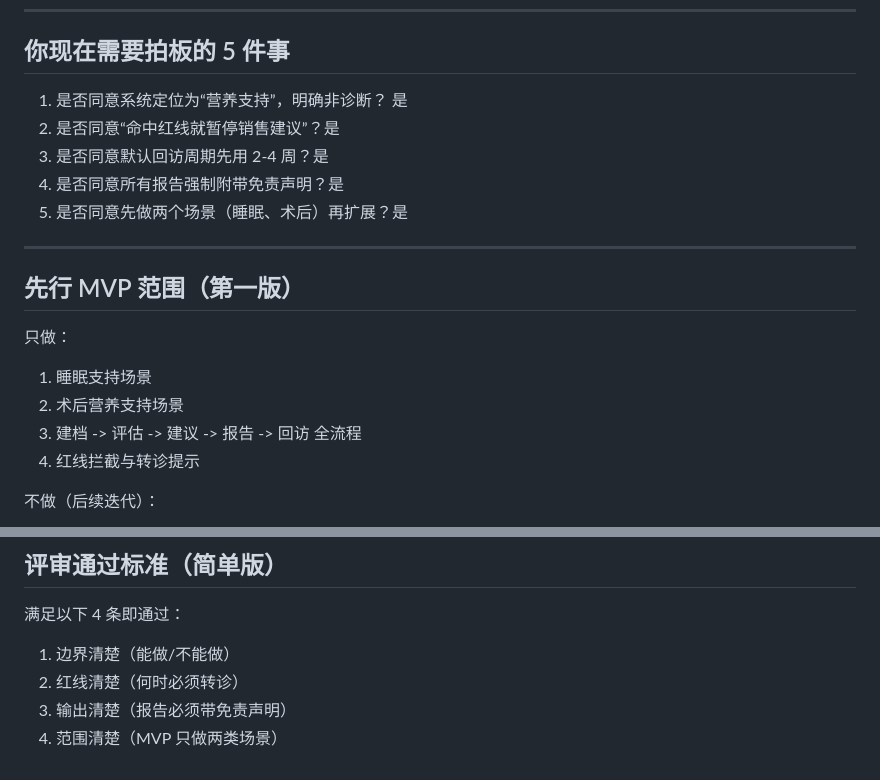
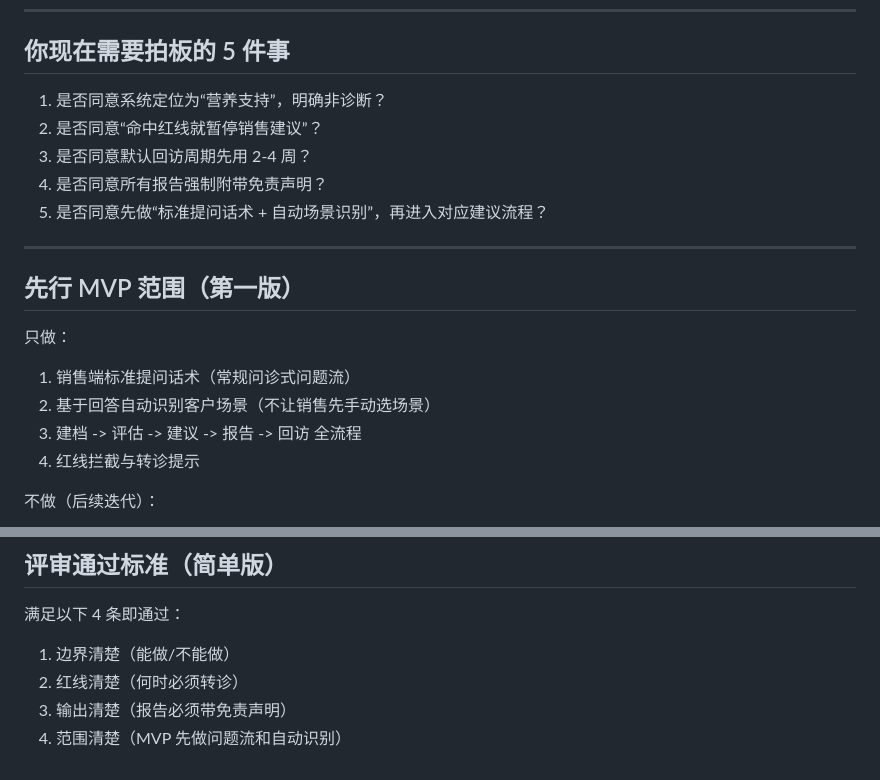
Before and after one commit to yzhang111/health_sales, a Markdown page: docs/review/step1-product-boundary-review.md, 2 parts joined by grey strips. GitHub-like rendering.

```diff
--- a/docs/review/step1-product-boundary-review.md
+++ b/docs/review/step1-product-boundary-review.md
@@ -85,11 +85,11 @@
 
 ## 你现在需要拍板的 5 件事
 
-1. 是否同意系统定位为“营养支持”，明确非诊断？ 是
-2. 是否同意“命中红线就暂停销售建议”？是
-3. 是否同意默认回访周期先用 2-4 周？是
-4. 是否同意所有报告强制附带免责声明？是
-5. 是否同意先做两个场景（睡眠、术后）再扩展？是
+1. 是否同意系统定位为“营养支持”，明确非诊断？
+2. 是否同意“命中红线就暂停销售建议”？
+3. 是否同意默认回访周期先用 2-4 周？
+4. 是否同意所有报告强制附带免责声明？
+5. 是否同意先做“标准提问话术 + 自动场景识别”，再进入对应建议流程？
 
 ---
 
@@ -97,8 +97,8 @@
 
 只做：
 
-1. 睡眠支持场景
-2. 术后营养支持场景
+1. 销售端标准提问话术（常规问诊式问题流）
+2. 基于回答自动识别客户场景（不让销售先手动选场景）
 3. 建档 -> 评估 -> 建议 -> 报告 -> 回访 全流程
 4. 红线拦截与转诊提示
 
@@ -117,4 +117,4 @@
 1. 边界清楚（能做/不能做）
 2. 红线清楚（何时必须转诊）
 3. 输出清楚（报告必须带免责声明）
-4. 范围清楚（MVP 只做两类场景）
+4. 范围清楚（MVP 先做问题流和自动识别）
```
Also changed, not shown: docs/review/step2-data-and-workflow-review.md (added, +123 -0 lines).
